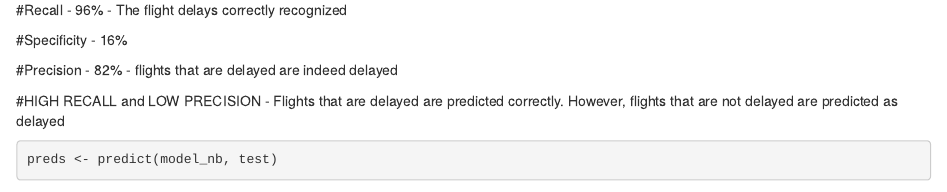
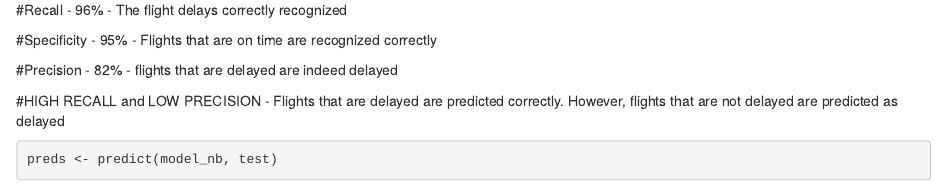
Before and after one commit to CodeDragon-dydx/Naive-Bayes, an R Markdown document (flightdelay_naive_bayes.Rmd): the page in a window 1100 px wide, from 2920 px down. Rendered offline with R 4.5, knitr and Pandoc, with nearby package versions; some code elsewhere in the file could not run offline.

Commit message:
Update flightdelay_naive_bayes.Rmd

```diff
--- a/flightdelay_naive_bayes.Rmd
+++ b/flightdelay_naive_bayes.Rmd
@@ -127,7 +127,7 @@ print(output)
 
 #Recall - 96% - The flight delays correctly recognized
 
-#Specificity - 16%
+#Specificity - 95% - Flights that are on time are recognized correctly
 
 #Precision - 82% - flights that are delayed are indeed delayed
 
```
